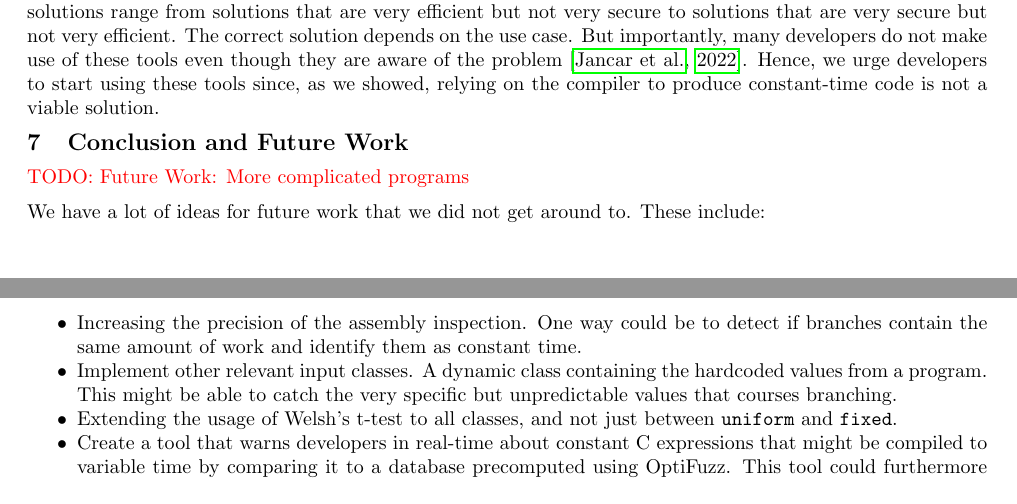
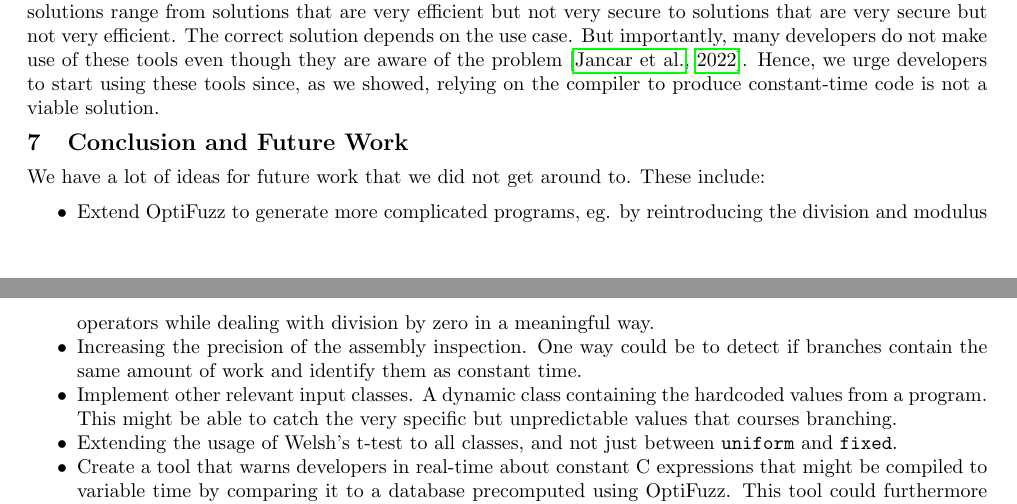
Before and after one commit to anbclausen/optifuzz, a LaTeX document (paper/master.tex, which reads paper/chapters/conclusion.tex): two parts of pages 12 and 13 of 16, joined at a grey line, cut so that both start at the same text. Compiled offline with pdfLaTeX.

Commit message:
Add future work example with more complicated programs

```diff
--- a/paper/chapters/conclusion.tex
+++ b/paper/chapters/conclusion.tex
@@ -1,9 +1,7 @@
-\todo{Future Work: More complicated programs}
-
-
 We have a lot of ideas for future work that we did not get around to. These include:
 \begin{itemize}
     \setlength\itemsep{-0.6em}
+    \item Extend OptiFuzz to generate more complicated programs, eg. by reintroducing the division and modulus operators while dealing with division by zero in a meaningful way.
     \item Increasing the precision of the assembly inspection. One way could be to detect if branches contain the same amount of work and identify them as constant time.
     \item Implement other relevant input classes. A dynamic class containing the hardcoded values from a program. This might be able to catch the very specific but unpredictable values that courses branching.
     \item Extending the usage of Welsh's t-test to all classes, and not just between \texttt{uniform} and \texttt{fixed}.
```
